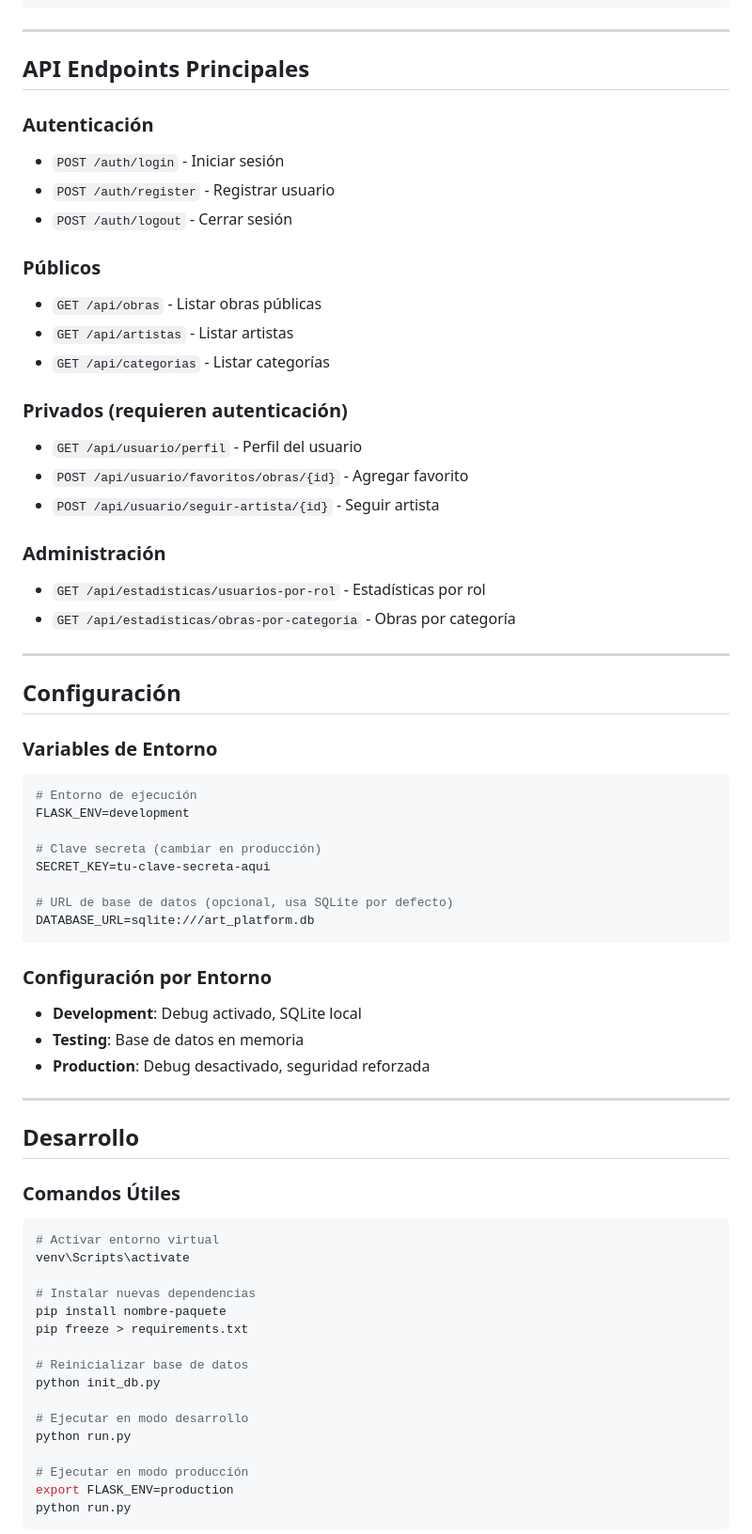
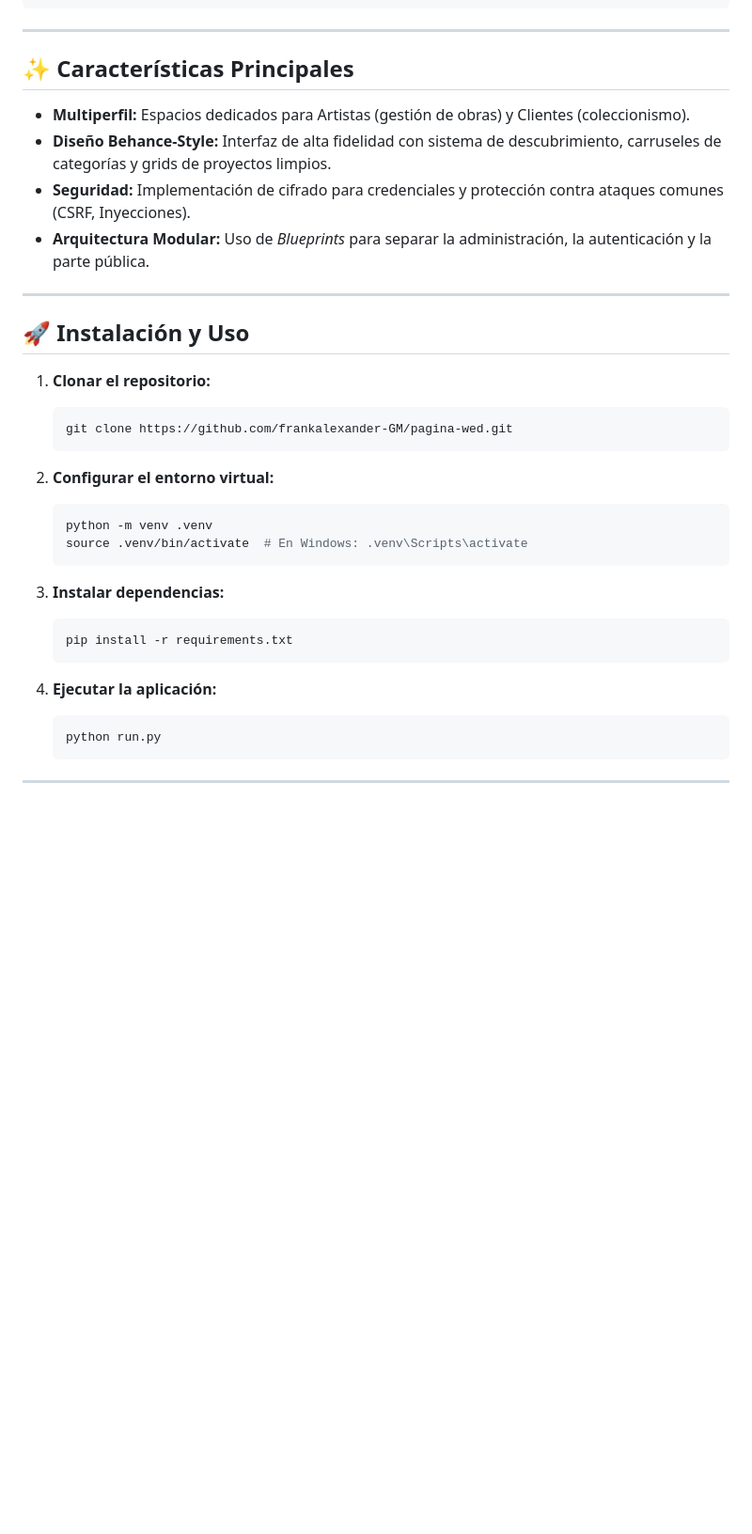
Before and after one commit to frankalexander-GM/pagina-wed, a Markdown page: README.md, the part around one of its changes. Shown at 94% size. Drawn GitHub-style; blank space fills up the shorter version.

````diff
--- a/README.md
+++ b/README.md
@@ -145,69 +42,36 @@ prototipo de la pagina/
 
 ---
 
-## **API Endpoints Principales**
-
-### **Autenticación**
-- `POST /auth/login` - Iniciar sesión
-- `POST /auth/register` - Registrar usuario
-- `POST /auth/logout` - Cerrar sesión
-
-### **Públicos**
-- `GET /api/obras` - Listar obras públicas
-- `GET /api/artistas` - Listar artistas
-- `GET /api/categorias` - Listar categorías
-
-### **Privados (requieren autenticación)**
-- `GET /api/usuario/perfil` - Perfil del usuario
-- `POST /api/usuario/favoritos/obras/{id}` - Agregar favorito
-- `POST /api/usuario/seguir-artista/{id}` - Seguir artista
-
-### **Administración**
-- `GET /api/estadisticas/usuarios-por-rol` - Estadísticas por rol
-- `GET /api/estadisticas/obras-por-categoria` - Obras por categoría
+## ✨ Características Principales
+*   **Multiperfil:** Espacios dedicados para Artistas (gestión de obras) y Clientes (coleccionismo).
+*   **Diseño Behance-Style:** Interfaz de alta fidelidad con sistema de descubrimiento, carruseles de categorías y grids de proyectos limpios.
+*   **Seguridad:** Implementación de cifrado para credenciales y protección contra ataques comunes (CSRF, Inyecciones).
+*   **Arquitectura Modular:** Uso de *Blueprints* para separar la administración, la autenticación y la parte pública.
 
 ---
 
-## **Configuración**
+## 🚀 Instalación y Uso
 
-### **Variables de Entorno**
-```bash
-# Entorno de ejecución
-FLASK_ENV=development
+1. **Clonar el repositorio:**
+   ```bash
+   git clone https://github.com/frankalexander-GM/pagina-wed.git
+   ```
 
-# Clave secreta (cambiar en producción)
-SECRET_KEY=tu-clave-secreta-aqui
+2. **Configurar el entorno virtual:**
+   ```bash
+   python -m venv .venv
+   source .venv/bin/activate  # En Windows: .venv\Scripts\activate
+   ```
 
-# URL de base de datos (opcional, usa SQLite por defecto)
-DATABASE_URL=sqlite:///art_platform.db
-```
+3. **Instalar dependencias:**
+   ```bash
+   pip install -r requirements.txt
+   ```
 
-### **Configuración por Entorno**
-- **Development**: Debug activado, SQLite local
-- **Testing**: Base de datos en memoria
-- **Production**: Debug desactivado, seguridad reforzada
+4. **Ejecutar la aplicación:**
+   ```bash
+   python run.py
+   ```
 
 ---
 
-## **Desarrollo**
-
-### **Comandos Útiles**
-```bash
-# Activar entorno virtual
-venv\Scripts\activate
-
-# Instalar nuevas dependencias
-pip install nombre-paquete
-pip freeze > requirements.txt
-
-# Reinicializar base de datos
-python init_db.py
-
-# Ejecutar en modo desarrollo
-python run.py
-
-# Ejecutar en modo producción
-export FLASK_ENV=production
-python run.py
-```
-
````
Also changed, not shown: other parts of README.md (+31 -228 lines).
